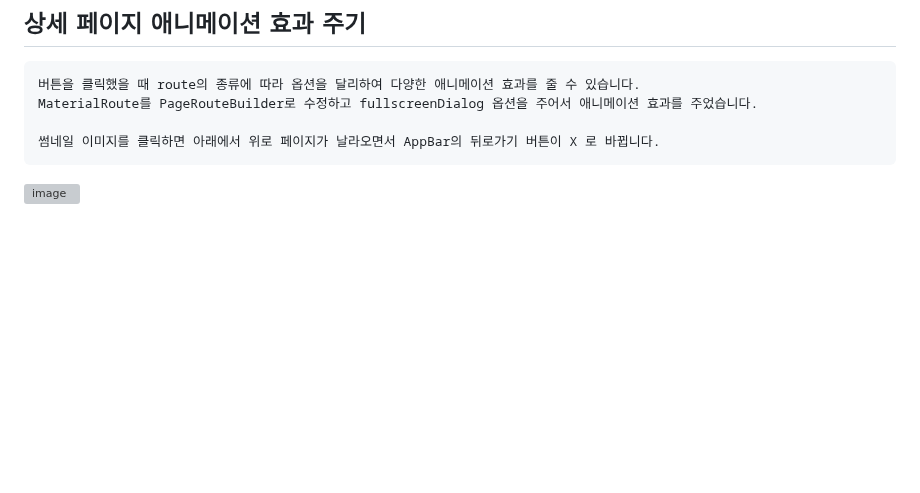
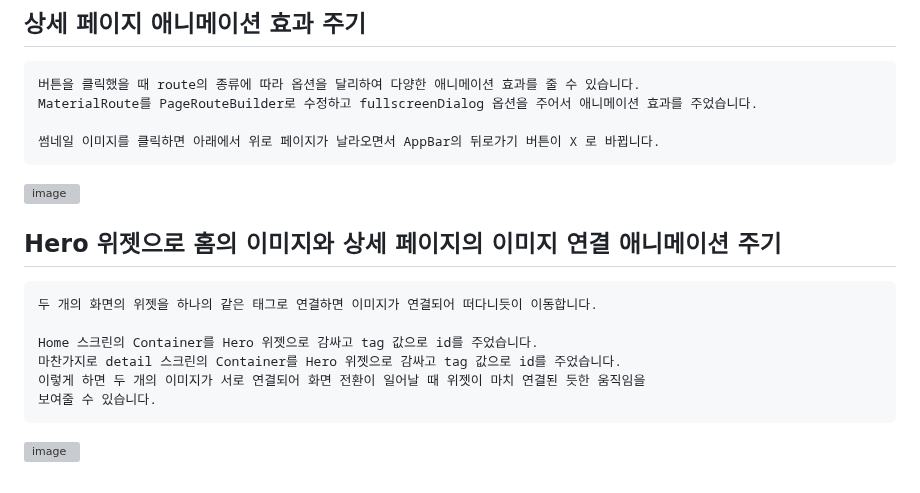
Before and after one commit to chihyeonwon/Flutter-WebToon, a Markdown page: README.md, the part around the change. Drawn GitHub-style; blank space fills up the shorter version; grey boxes are pictures that could not be loaded.

Commit message:
2023-01-31 Hero 위젯으로 연결 애니메이션 주기
두 개의 화면의 위젯을 하나의 같은 태그로 연결하면 이미지가 연결되어 떠다니듯이 이동합니다.

Home 스크린의 Container를 Hero 위젯으로 감싸고 tag 값으로 id를 주었습니다.
마찬가지로 detail 스크린의 Container를 Hero 위젯으로 감싸고 tag 값으로 id를 주었습니다.
이렇게 하면 두 개의 이미지가 서로 연결되어 화면 전환이 일어날 때 위젯이 마치 연결된 듯한 움직임을
보여줄 수 있습니다.

````diff
--- a/README.md
+++ b/README.md
@@ -179,3 +179,14 @@ MaterialRoute를 PageRouteBuilder로 수정하고 fullscreenDialog 옵션을 주
 썸네일 이미지를 클릭하면 아래에서 위로 페이지가 날라오면서 AppBar의 뒤로가기 버튼이 X 로 바뀝니다.
 ```
 ![image](https://user-images.githubusercontent.com/58906858/215648611-eb3ec9be-64ff-44d5-aaaf-0b5955fdbc31.png)
+
+## Hero 위젯으로 홈의 이미지와 상세 페이지의 이미지 연결 애니메이션 주기
+```
+두 개의 화면의 위젯을 하나의 같은 태그로 연결하면 이미지가 연결되어 떠다니듯이 이동합니다.
+
+Home 스크린의 Container를 Hero 위젯으로 감싸고 tag 값으로 id를 주었습니다.
+마찬가지로 detail 스크린의 Container를 Hero 위젯으로 감싸고 tag 값으로 id를 주었습니다.
+이렇게 하면 두 개의 이미지가 서로 연결되어 화면 전환이 일어날 때 위젯이 마치 연결된 듯한 움직임을
+보여줄 수 있습니다.
+```
+![image](https://user-images.githubusercontent.com/58906858/215650032-b426f747-0ffe-41c7-a385-32d3ca5c5c7d.png)
````
